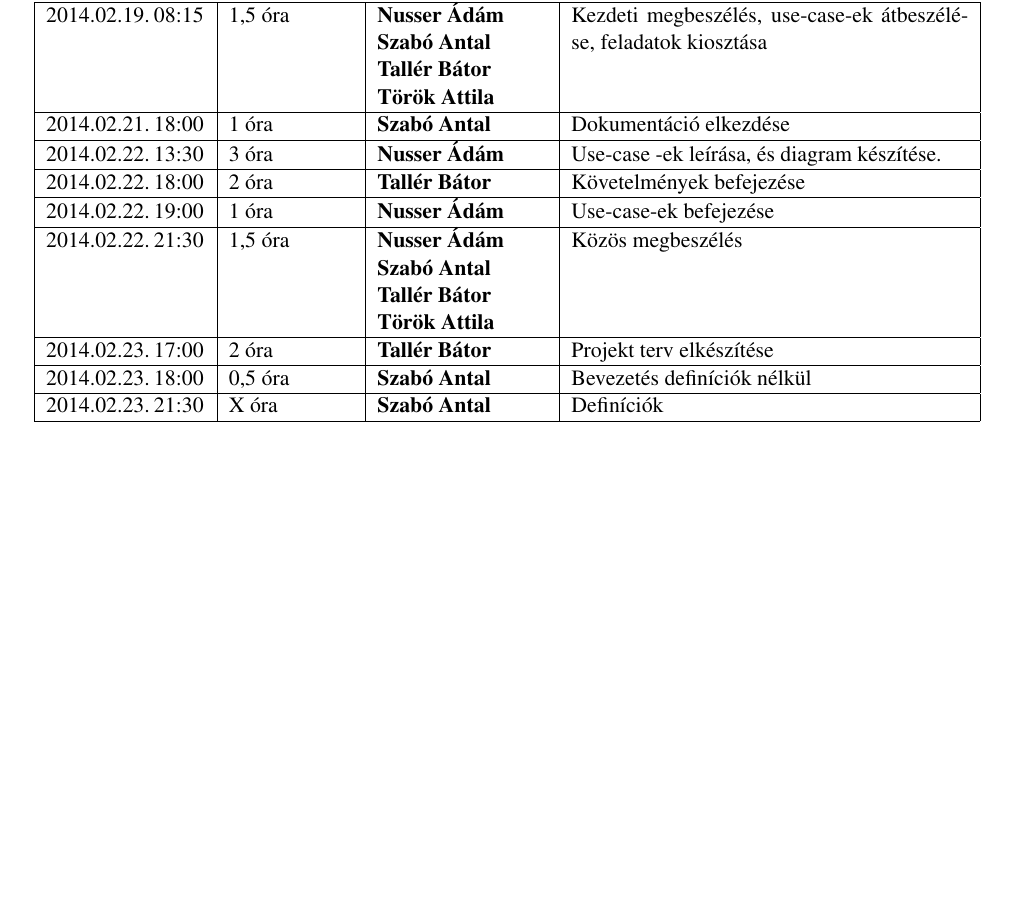
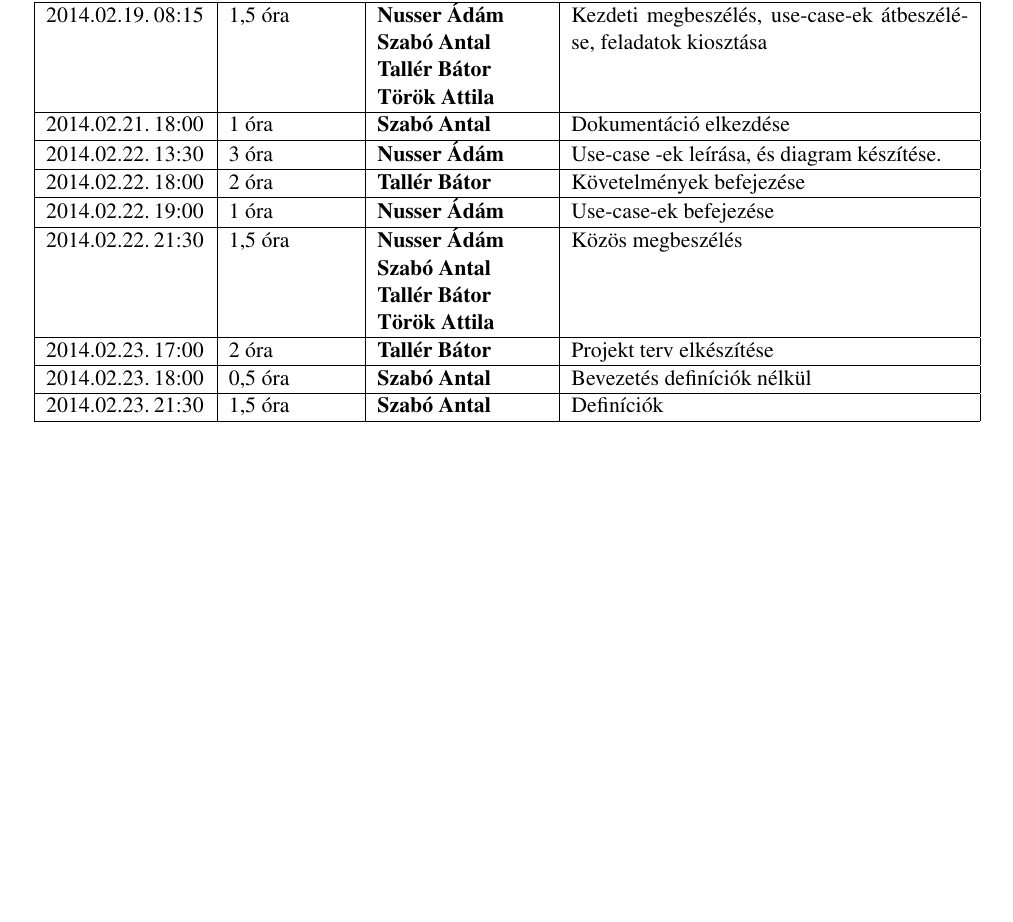
Before and after one commit to Sh4rK/szoftlab4, a LaTeX book (doc/szoftlab4.tex, which reads doc/chapters/chapter02/naplo02.tex): part of page 12 of 12, cut so that both start at the same text. Compiled offline with pdfLaTeX.

Commit message:
Updated log

```diff
--- a/doc/chapters/chapter02/naplo02.tex
+++ b/doc/chapters/chapter02/naplo02.tex
@@ -61,7 +61,7 @@
 
 \bejegyzes
 {2014.02.23.~21:30~}
-{X óra}
+{1,5 óra}
 {\antal}
 {Definíciók}
 
```
